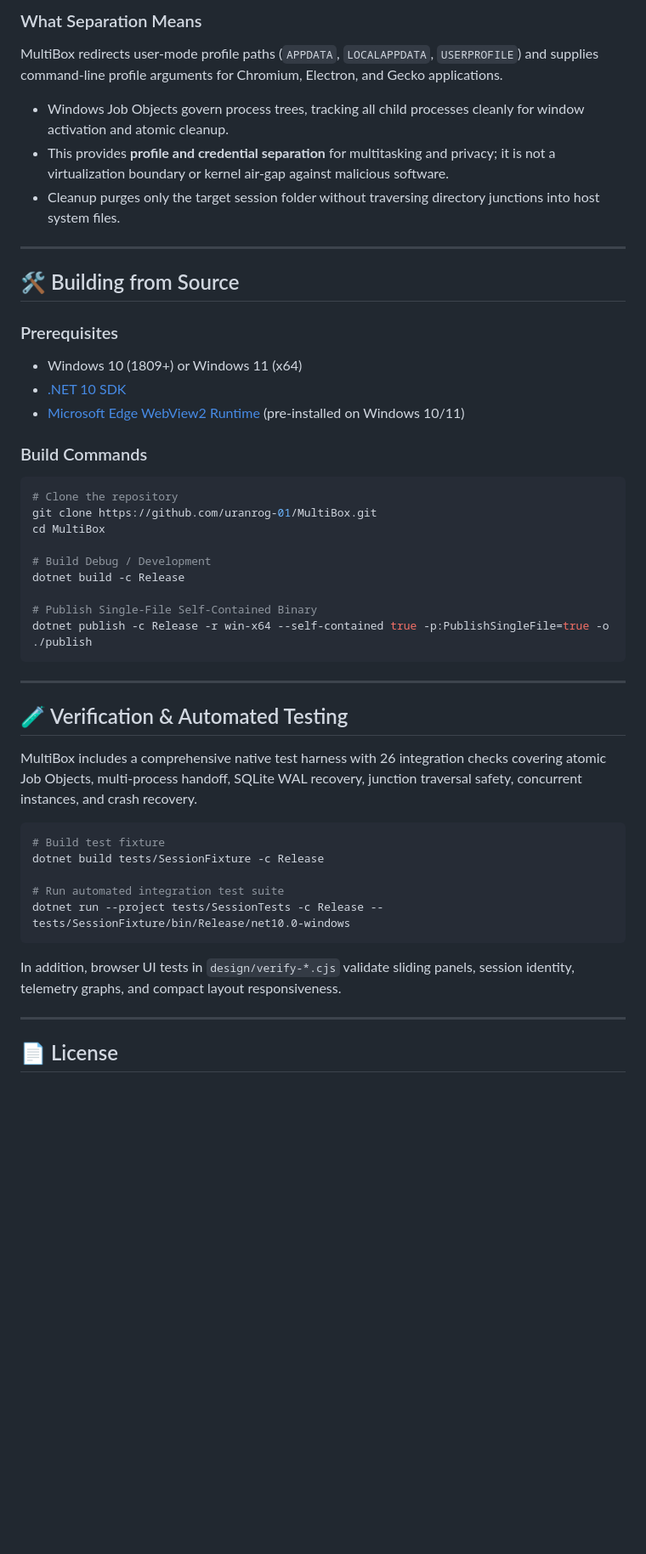
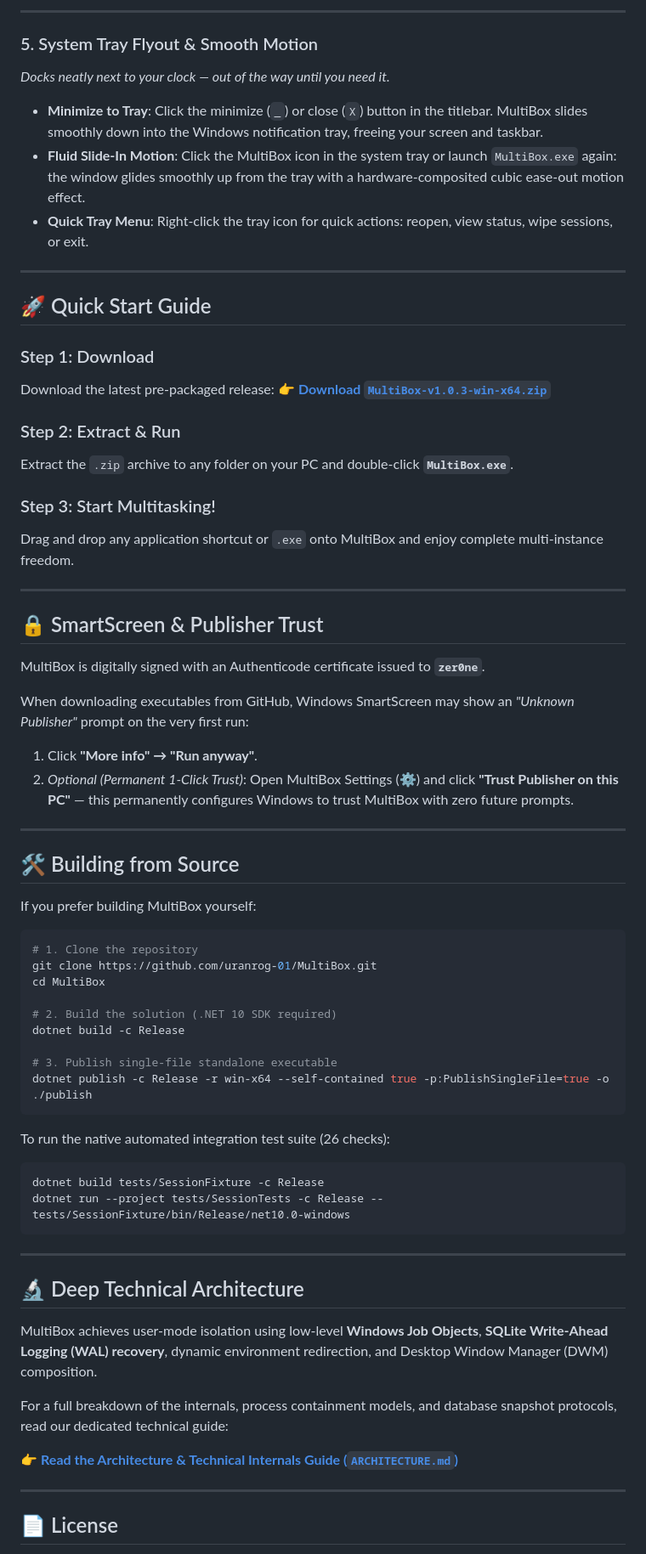
Before and after one commit to uranrog-01/MultiBox, a Markdown page: README.md, the part around one of its changes. Shown at 85% size. Rendered like a GitHub page; blank space fills up the shorter version.

````diff
--- a/README.md
+++ b/README.md
@@ -77,48 +80,70 @@ flowchart TD
 
-### What Separation Means
-MultiBox redirects user-mode profile paths (`APPDATA`, `LOCALAPPDATA`, `USERPROFILE`) and supplies command-line profile arguments for Chromium, Electron, and Gecko applications.
-- Windows Job Objects govern process trees, tracking all child processes cleanly for window activation and atomic cleanup.
-- This provides **profile and credential separation** for multitasking and privacy; it is not a virtualization boundary or kernel air-gap against malicious software.
-- Cleanup purges only the target session folder without traversing directory junctions into host system files.
+---
+
+### 5. System Tray Flyout & Smooth Motion
+*Docks neatly next to your clock — out of the way until you need it.*
+
+- **Minimize to Tray**: Click the minimize (`_`) or close (`X`) button in the titlebar. MultiBox slides smoothly down into the Windows notification tray, freeing your screen and taskbar.
+- **Fluid Slide-In Motion**: Click the MultiBox icon in the system tray or launch `MultiBox.exe` again: the window glides smoothly up from the tray with a hardware-composited cubic ease-out motion effect.
+- **Quick Tray Menu**: Right-click the tray icon for quick actions: reopen, view status, wipe sessions, or exit.
+
+---
+
+## 🚀 Quick Start Guide
+
+### Step 1: Download
+Download the latest pre-packaged release:
+👉 [**Download `MultiBox-v1.0.3-win-x64.zip`**](https://github.com/uranrog-01/MultiBox/releases/latest)
+
+### Step 2: Extract & Run
+Extract the `.zip` archive to any folder on your PC and double-click **`MultiBox.exe`**.
+
+### Step 3: Start Multitasking!
+Drag and drop any application shortcut or `.exe` onto MultiBox and enjoy complete multi-instance freedom.
+
+---
+
+## 🔒 SmartScreen & Publisher Trust
+
+MultiBox is digitally signed with an Authenticode certificate issued to **`zer0ne`**.
+
+When downloading executables from GitHub, Windows SmartScreen may show an *"Unknown Publisher"* prompt on the very first run:
+1. Click **"More info" → "Run anyway"**.
+2. *Optional (Permanent 1-Click Trust)*: Open MultiBox Settings (⚙️) and click **"Trust Publisher on this PC"** — this permanently configures Windows to trust MultiBox with zero future prompts.
 
 ---
 
 ## 🛠️ Building from Source
 
-### Prerequisites
-- Windows 10 (1809+) or Windows 11 (x64)
-- [.NET 10 SDK](https://dotnet.microsoft.com/)
-- [Microsoft Edge WebView2 Runtime](https://developer.microsoft.com/en-us/microsoft-edge/webview2/) (pre-installed on Windows 10/11)
-
-### Build Commands
+If you prefer building MultiBox yourself:
 
 ```powershell
-# Clone the repository
+# 1. Clone the repository
 git clone https://github.com/uranrog-01/MultiBox.git
 cd MultiBox
 
-# Build Debug / Development
+# 2. Build the solution (.NET 10 SDK required)
 dotnet build -c Release
 
-# Publish Single-File Self-Contained Binary
+# 3. Publish single-file standalone executable
 dotnet publish -c Release -r win-x64 --self-contained true -p:PublishSingleFile=true -o ./publish
+```
+
+To run the native automated integration test suite (26 checks):
+```powershell
+dotnet build tests/SessionFixture -c Release
+dotnet run --project tests/SessionTests -c Release -- tests/SessionFixture/bin/Release/net10.0-windows
 ```
 
 ---
 
-## 🧪 Verification & Automated Testing
+## 🔬 Deep Technical Architecture
 
-MultiBox includes a comprehensive native test harness with 26 integration checks covering atomic Job Objects, multi-process handoff, SQLite WAL recovery, junction traversal safety, concurrent instances, and crash recovery.
+MultiBox achieves user-mode isolation using low-level **Windows Job Objects**, **SQLite Write-Ahead Logging (WAL) recovery**, dynamic environment redirection, and Desktop Window Manager (DWM) composition.
 
-```powershell
-# Build test fixture
-dotnet build tests/SessionFixture -c Release
+For a full breakdown of the internals, process containment models, and database snapshot protocols, read our dedicated technical guide:
 
-# Run automated integration test suite
-dotnet run --project tests/SessionTests -c Release -- tests/SessionFixture/bin/Release/net10.0-windows
-```
-
-In addition, browser UI tests in `design/verify-*.cjs` validate sliding panels, session identity, telemetry graphs, and compact layout responsiveness.
+👉 [**Read the Architecture & Technical Internals Guide (`ARCHITECTURE.md`)**](ARCHITECTURE.md)
 
 ---
 
````
Also changed, not shown: other parts of README.md (+48 -45 lines), ARCHITECTURE.md (added, +112 -0 lines), docs/screenshots/dashboard.png (added), docs/screenshots/savebox.png (added), docs/screenshots/tasks.png (added), docs/screenshots/vault.png (added).
